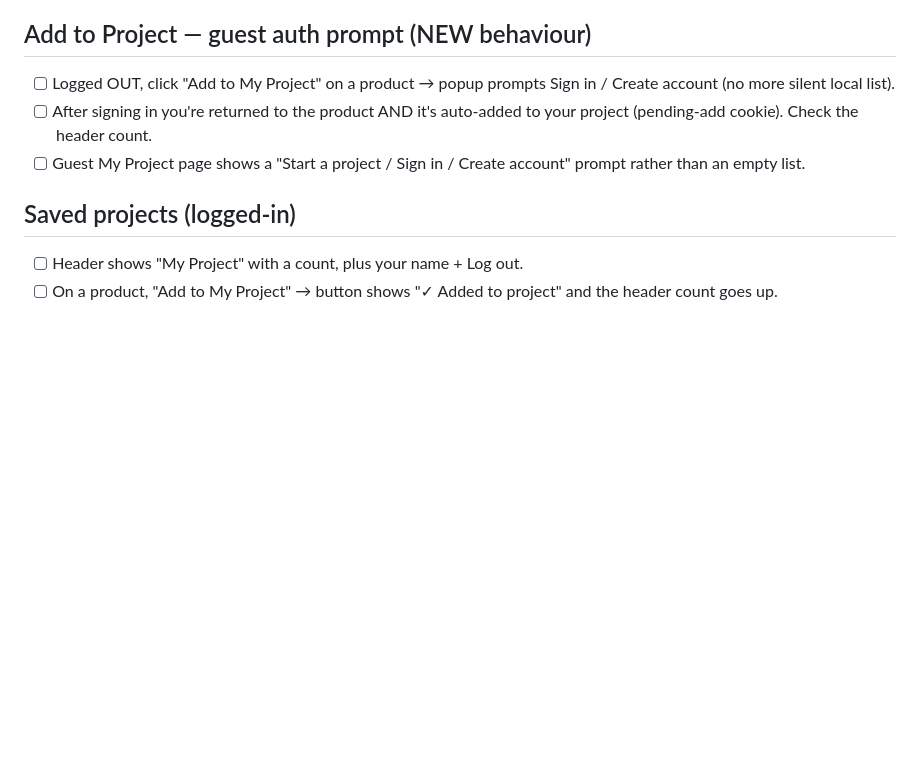
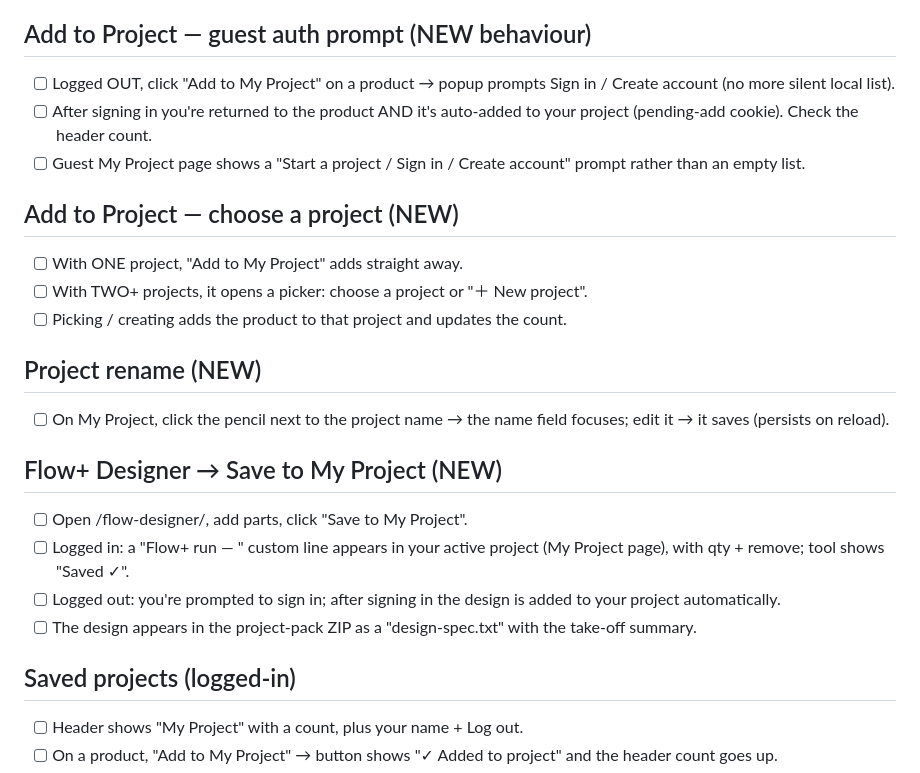
Before and after one commit to rgreen-ops/revise, a Markdown page: reference/TEST-LOG.md, the part around the change. Rendered like a GitHub page; blank space fills up the shorter version.

Commit message:
Docs: test log — project picker, rename pencil, Flow save-to-project
Co-Authored-By: Claude Opus 4.8 (1M context) <noreply@anthropic.com>
Claude-Session: https://claude.ai/code/session_01JBb5MKmF3Fs7o1qCwzd3N5

```diff
--- a/reference/TEST-LOG.md
+++ b/reference/TEST-LOG.md
@@ -37,6 +37,24 @@ them off as you go. Grouped by feature. Staging: https://staging.ricoman.com
       project (pending-add cookie). Check the header count.
 - [ ] Guest My Project page shows a "Start a project / Sign in / Create account"
       prompt rather than an empty list.
+
+## Add to Project — choose a project (NEW)
+- [ ] With ONE project, "Add to My Project" adds straight away.
+- [ ] With TWO+ projects, it opens a picker: choose a project or "＋ New project".
+- [ ] Picking / creating adds the product to that project and updates the count.
+
+## Project rename (NEW)
+- [ ] On My Project, click the pencil next to the project name → the name field
+      focuses; edit it → it saves (persists on reload).
+
+## Flow+ Designer → Save to My Project (NEW)
+- [ ] Open /flow-designer/, add parts, click "Save to My Project".
+- [ ] Logged in: a "Flow+ run — <date>" custom line appears in your active project
+      (My Project page), with qty + remove; tool shows "Saved ✓".
+- [ ] Logged out: you're prompted to sign in; after signing in the design is added
+      to your project automatically.
+- [ ] The design appears in the project-pack ZIP as a "design-spec.txt" with the
+      take-off summary.
 
 ## Saved projects (logged-in)
 - [ ] Header shows "My Project" with a count, plus your name + Log out.
```
